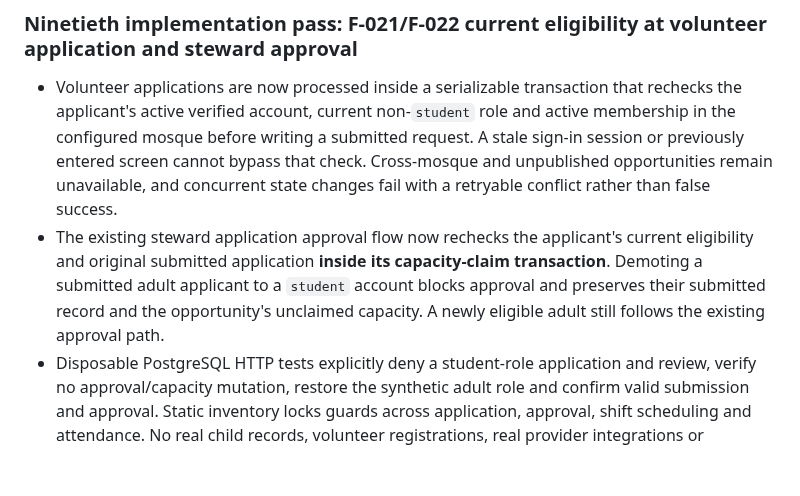
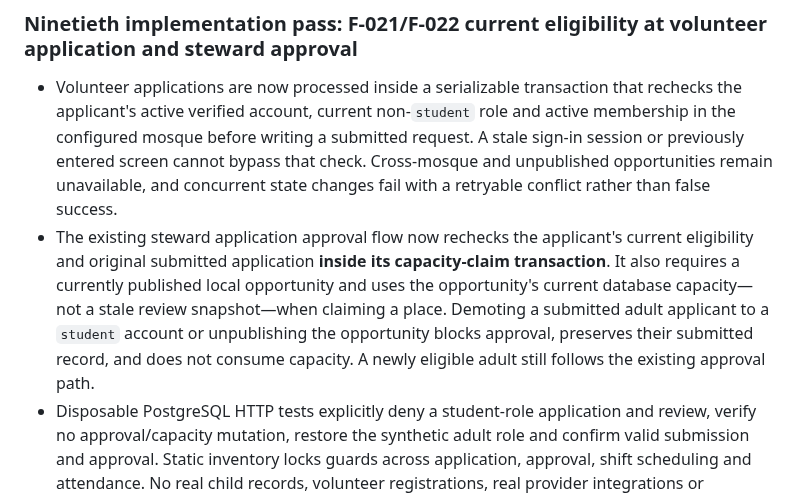
Before and after one commit to AnasAbuJamal/masjid-community, a Markdown page: IMPLEMENTATION_STATUS.md, the part around the change. Drawn GitHub-style; blank space fills up the shorter version.

Commit message:
docs(volunteers): record current publication and capacity approval gate

```diff
--- a/IMPLEMENTATION_STATUS.md
+++ b/IMPLEMENTATION_STATUS.md
@@ -665,6 +665,6 @@ No feature is considered production-complete until it meets the privacy, accurac
 
 ### Ninetieth implementation pass: F-021/F-022 current eligibility at volunteer application and steward approval
 - Volunteer applications are now processed inside a serializable transaction that rechecks the applicant's active verified account, current non-`student` role and active membership in the configured mosque before writing a submitted request. A stale sign-in session or previously entered screen cannot bypass that check. Cross-mosque and unpublished opportunities remain unavailable, and concurrent state changes fail with a retryable conflict rather than false success.
-- The existing steward application approval flow now rechecks the applicant's current eligibility and original submitted application **inside its capacity-claim transaction**. Demoting a submitted adult applicant to a `student` account blocks approval and preserves their submitted record and the opportunity's unclaimed capacity. A newly eligible adult still follows the existing approval path.
+- The existing steward application approval flow now rechecks the applicant's current eligibility and original submitted application **inside its capacity-claim transaction**. It also requires a currently published local opportunity and uses the opportunity's current database capacity—not a stale review snapshot—when claiming a place. Demoting a submitted adult applicant to a `student` account or unpublishing the opportunity blocks approval, preserves their submitted record, and does not consume capacity. A newly eligible adult still follows the existing approval path.
 - Disposable PostgreSQL HTTP tests explicitly deny a student-role application and review, verify no approval/capacity mutation, restore the synthetic adult role and confirm valid submission and approval. Static inventory locks guards across application, approval, shift scheduling and attendance. No real child records, volunteer registrations, real provider integrations or production database were changed.
 - **Still incomplete:** legal age proof, independently authorized youth volunteer policy, training/eligibility evidence, two-person review where required, safeguarding approvals and native-device accessibility. These account-role exclusions are a temporary fail-closed control, not a model of the volunteer's actual age.
```
